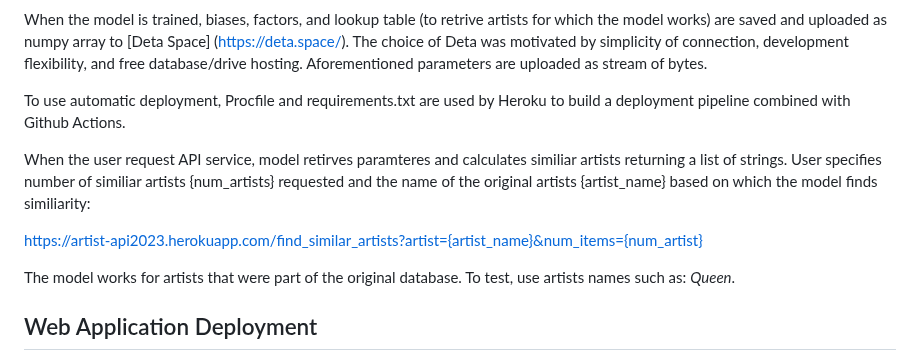
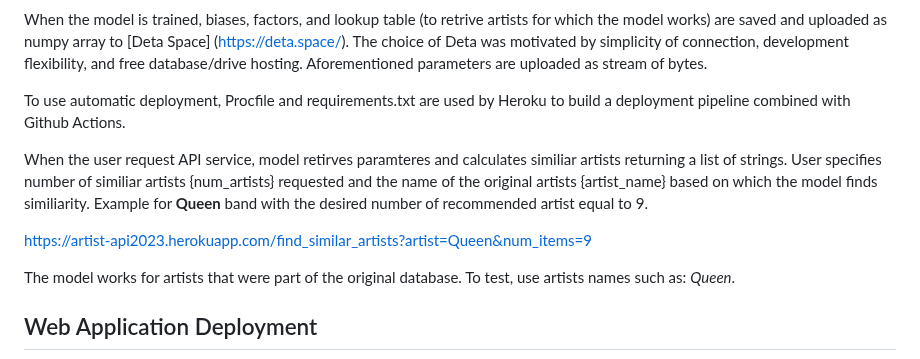
Before and after one commit to Music-Recommendation-Engine-Project/Music-Recommendation-Engine, a Markdown page: README.md, the part around the change. Rendered like a GitHub page.

```diff
--- a/README.md
+++ b/README.md
@@ -100,9 +100,9 @@ When the model is trained, biases, factors, and lookup table (to retrive artists
 
 To use automatic deployment, Procfile and requirements.txt are used by Heroku to build a deployment pipeline combined with Github Actions.
 
-When the user request API service, model retirves paramteres and calculates similiar artists returning a list of strings. User specifies number of similiar artists {num_artists} requested and the name of the original artists {artist_name} based on which the model finds similiarity:
+When the user request API service, model retirves paramteres and calculates similiar artists returning a list of strings. User specifies number of similiar artists {num_artists} requested and the name of the original artists {artist_name} based on which the model finds similiarity. Example for **Queen** band with the desired number of recommended artist equal to 9.
 
-https://artist-api2023.herokuapp.com/find_similar_artists?artist={artist_name}&num_items={num_artist}
+https://artist-api2023.herokuapp.com/find_similar_artists?artist=Queen&num_items=9
 
 The model works for artists that were part of the original database. To test, use artists names such as: *Queen*.
 
```
